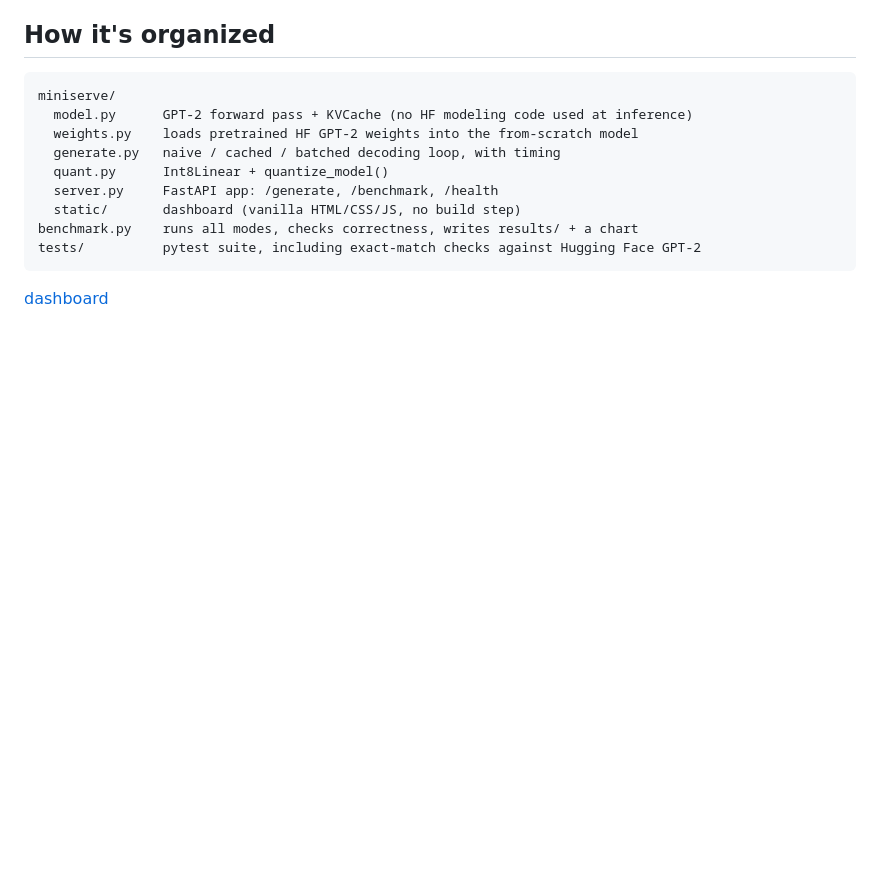
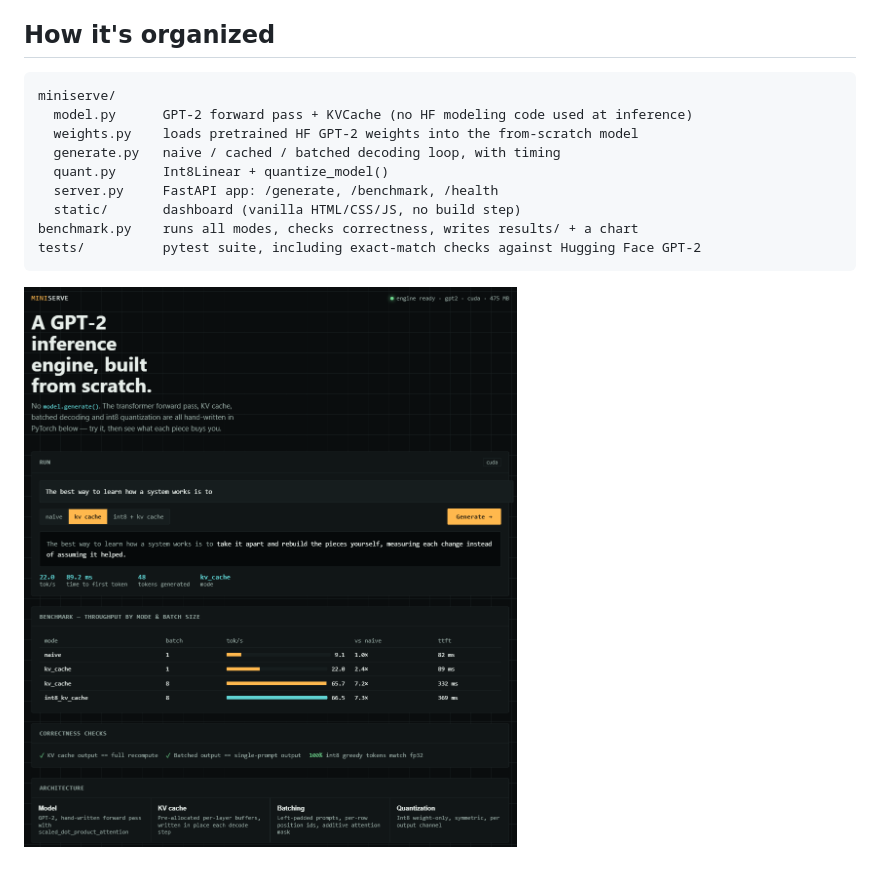
Before and after one commit to SanjanaSuryadevara/MiniServe-GPT_2-Inference_Engine, a Markdown page: README.md, the part around the change. Drawn GitHub-style; blank space fills up the shorter version.

````diff
--- a/README.md
+++ b/README.md
@@ -73,4 +73,4 @@ miniserve/
 benchmark.py    runs all modes, checks correctness, writes results/ + a chart
 tests/          pytest suite, including exact-match checks against Hugging Face GPT-2
 ```
-[dashboard](dashboard.png)
+![dashboard](dashboard.png)
````
